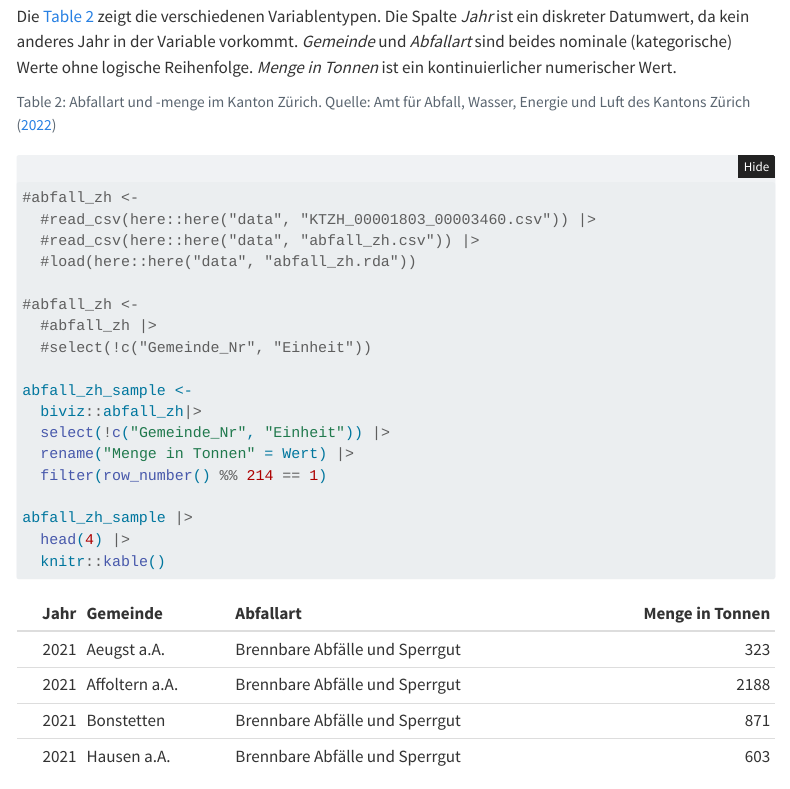
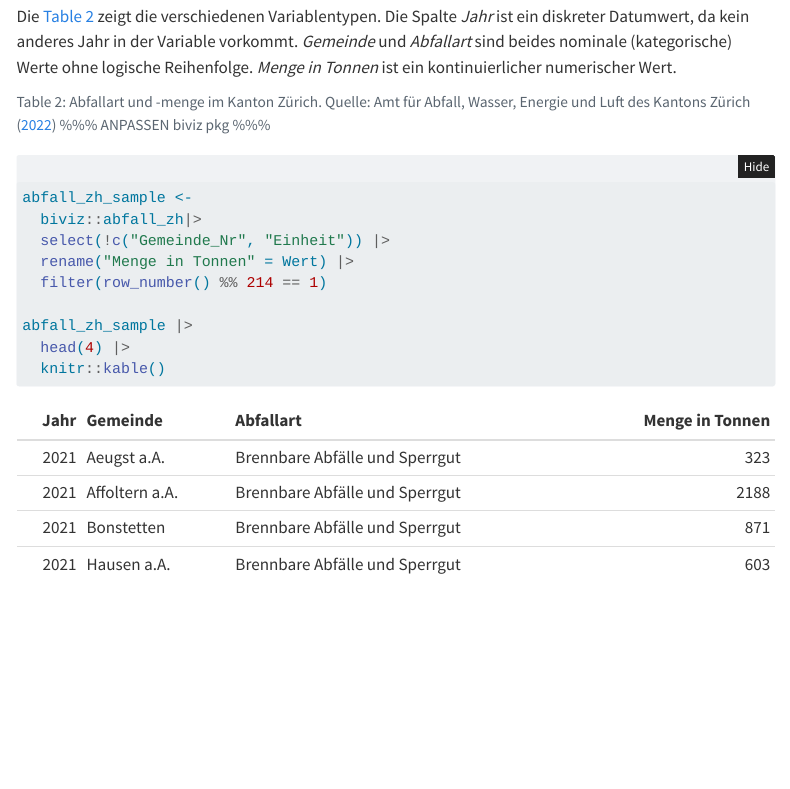
Before and after one commit to cavdriu/biviz, a Quarto document (masterarbeit.qmd): the page in a window 1100 px wide, from 4470 px down. Rendered offline with R 4.5, knitr and Pandoc in place of Quarto, with nearby package versions; folded parts are opened; menus at the side of the page are left out.

Commit message:
update data source

````diff
--- a/masterarbeit.qmd
+++ b/masterarbeit.qmd
@@ -126,17 +126,8 @@ Die @tbl-data-abfall-zuerich zeigt die verschiedenen Variablentypen. Die Spalte
 
 ```{r}
 #| label: tbl-data-abfall-zuerich
-#| tbl-cap: "Abfallart und -menge im Kanton Zürich. Quelle: @amtfürabfallwasserenergieundluftdeskantonszürich2022"
+#| tbl-cap: "Abfallart und -menge im Kanton Zürich. Quelle: @amtfürabfallwasserenergieundluftdeskantonszürich2022 %%% ANPASSEN biviz pkg %%%"
 #| message: false
-
-#abfall_zh <-
-  #read_csv(here::here("data", "KTZH_00001803_00003460.csv")) |>
-  #read_csv(here::here("data", "abfall_zh.csv")) |>
-  #load(here::here("data", "abfall_zh.rda"))
-
-#abfall_zh <-
-  #abfall_zh |>
-  #select(!c("Gemeinde_Nr", "Einheit"))
 
 abfall_zh_sample <-
   biviz::abfall_zh|>
````
Also changed, not shown: masterarbeit.qmd (5 more changed lines).
